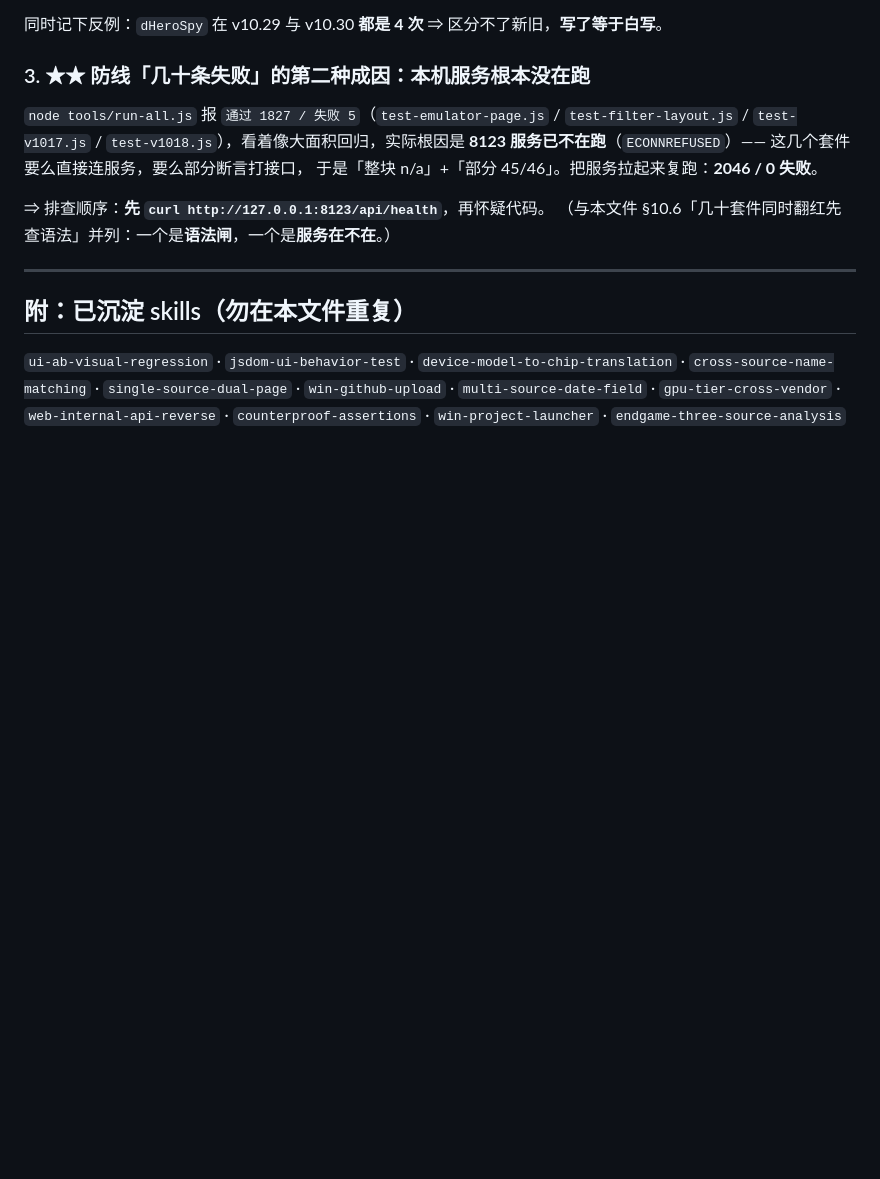
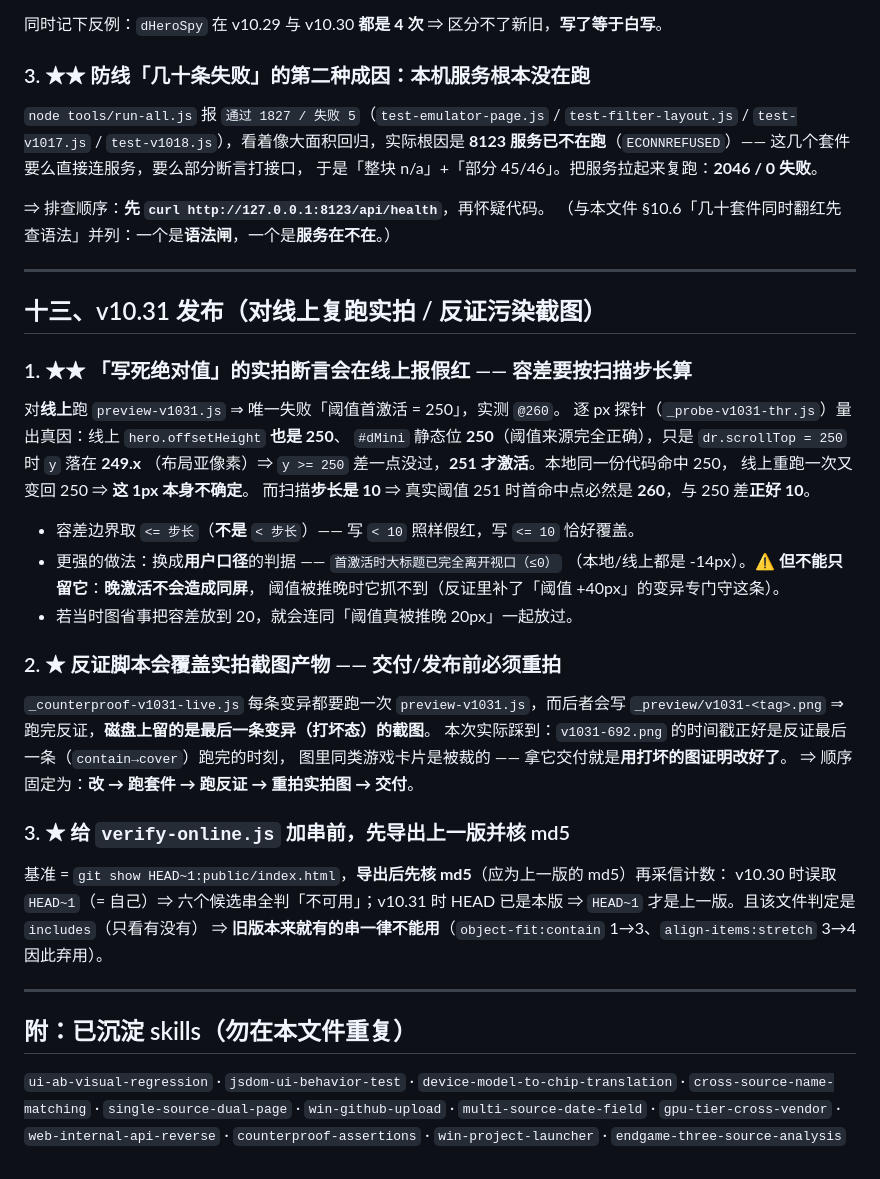
Before and after one commit to A13612812330/game-aggregator, a Markdown page: PITFALLS.md, the part around the change. Rendered like a GitHub page; blank space fills up the shorter version.

Commit message:
PITFALLS 新增第十三节：假红判据 / 反证污染截图 / 特征串基准
1. ★★ 写死绝对值的实拍断言在线上报假红 —— 容差要按扫描步长算：
   线上 hero.offsetHeight 也是 250（阈值来源正确），但 dr.scrollTop=250 时 y 落在 249.x
   （布局亚像素）⇒ 251 才激活；扫描步长 10 ⇒ 阈值 251 的首命中点必然是 260，差正好 10。
   ⇒ 边界取 <= 步长（不是 < 步长）；更强做法是换成用户口径判据「首激活时大标题已完全
   离开视口」，但不能只留它（晚激活不会同屏，抓不到阈值被推晚）。
2. ★ 反证脚本会覆盖 _preview/v1031-<tag>.png 为最后一条变异（打坏态）的截图 ⇒
   顺序固定：改 → 跑套件 → 跑反证 → 重拍实拍图 → 交付。
3. ★ 给 verify-online.js 加串前先导出上一版核 md5；判定是 includes ⇒
   旧版本来就有的串一律不能用。

```diff
--- a/PITFALLS.md
+++ b/PITFALLS.md
@@ -853,6 +853,40 @@ v10.30 连推 4 次，前 3 次线上**毫无变化**，工具返回依次是：
 
 ---
 
+## 十三、v10.31 发布（对线上复跑实拍 / 反证污染截图）
+
+### 1. ★★ 「写死绝对值」的实拍断言会在线上报假红 —— 容差要按**扫描步长**算
+
+对**线上**跑 `preview-v1031.js` ⇒ 唯一失败「阈值首激活 = 250」，实测 `@260`。
+逐 px 探针（`_probe-v1031-thr.js`）量出真因：线上 `hero.offsetHeight` **也是 250**、
+`#dMini` 静态位 **250**（阈值来源完全正确），只是 `dr.scrollTop = 250` 时 `y` 落在 **249.x**
+（布局亚像素）⇒ `y >= 250` 差一点没过，**251 才激活**。本地同一份代码命中 250，
+线上重跑一次又变回 250 ⇒ **这 1px 本身不确定**。
+而扫描**步长是 10** ⇒ 真实阈值 251 时首命中点必然是 **260**，与 250 差**正好 10**。
+
+- 容差边界取 `<= 步长`（**不是** `< 步长`）—— 写 `< 10` 照样假红，写 `<= 10` 恰好覆盖。
+- 更强的做法：换成**用户口径**的判据 —— `首激活时大标题已完全离开视口（≤0）`
+  （本地/线上都是 -14px）。⚠️ **但不能只留它**：**晚激活不会造成同屏**，
+  阈值被推晚时它抓不到（反证里补了「阈值 +40px」的变异专门守这条）。
+- 若当时图省事把容差放到 20，就会连同「阈值真被推晚 20px」一起放过。
+
+### 2. ★ 反证脚本会**覆盖实拍截图产物** —— 交付/发布前必须重拍
+
+`_counterproof-v1031-live.js` 每条变异都要跑一次 `preview-v1031.js`，而后者会写
+`_preview/v1031-<tag>.png` ⇒ 跑完反证，**磁盘上留的是最后一条变异（打坏态）的截图**。
+本次实际踩到：`v1031-692.png` 的时间戳正好是反证最后一条（`contain→cover`）跑完的时刻，
+图里同类游戏卡片是被裁的 —— 拿它交付就是**用打坏的图证明改好了**。
+⇒ 顺序固定为：**改 → 跑套件 → 跑反证 → 重拍实拍图 → 交付**。
+
+### 3. ★ 给 `verify-online.js` 加串前，先导出上一版并核 md5
+
+基准 = `git show HEAD~1:public/index.html`，**导出后先核 md5**（应为上一版的 md5）再采信计数：
+v10.30 时误取 `HEAD~1`（= 自己）⇒ 六个候选串全判「不可用」；v10.31 时 HEAD 已是本版
+⇒ `HEAD~1` 才是上一版。且该文件判定是 `includes`（只看有没有）
+⇒ **旧版本来就有的串一律不能用**（`object-fit:contain` 1→3、`align-items:stretch` 3→4 因此弃用）。
+
+---
+
 ## 附：已沉淀 skills（勿在本文件重复）
 
 `ui-ab-visual-regression` · `jsdom-ui-behavior-test` · `device-model-to-chip-translation` ·
```
